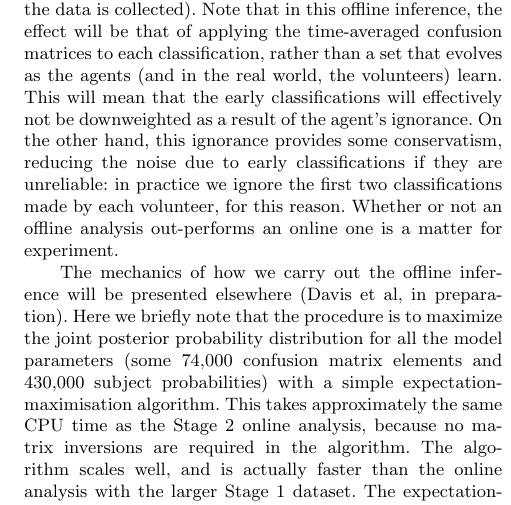
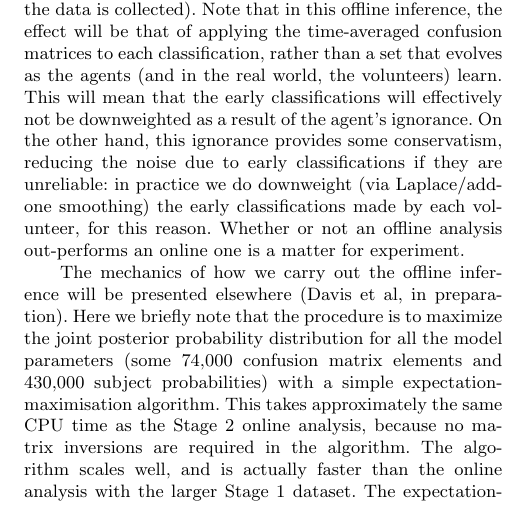
Before and after one commit to drphilmarshall/SpaceWarps, a LaTeX paper (doc/sw-system.tex): part of one column of page 10 of 21, cut so that both start at the same text. Compiled offline with pdfLaTeX; a LaTeX package or settings file that is missing is left out.

Commit message:
Corrected offline downweighting sentence to mention Laplace/add-one smoothing #210

```diff
--- a/doc/sw-system.tex
+++ b/doc/sw-system.tex
@@ -1006,7 +1006,8 @@ matrices to each classification,  rather than a set that evolves as the agents
 classifications will effectively not be downweighted as a result of the agent's
 ignorance. On the other hand, this ignorance provides some conservatism,
 reducing the noise due to early classifications if they are unreliable: in
-practice we ignore the first two classifications made by  each volunteer, for
+practice we do downweight (via Laplace/add-one smoothing)
+the early classifications made by each volunteer, for
 this reason. Whether or not an offline analysis out-performs an online one is a
 matter for experiment.
 
```
Also changed, not shown: doc/sw-system.pdf.
